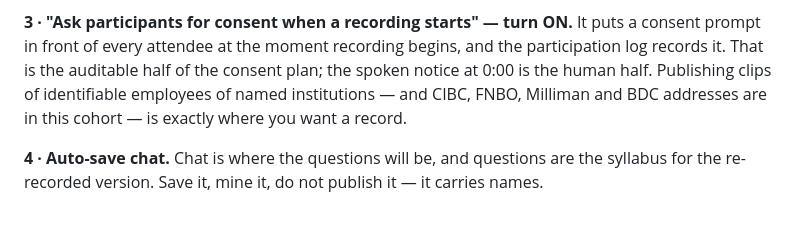
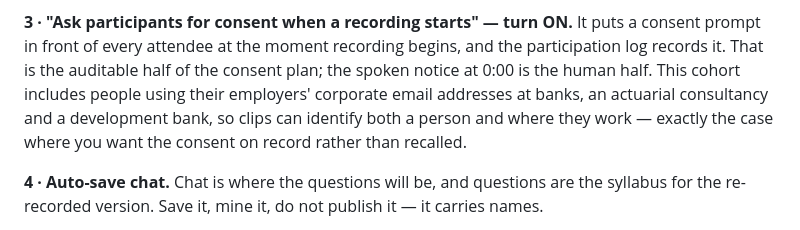
Before and after one commit to aayancheng/banking-analytics-workshop, a Markdown page: workshop/facilitator/course-from-recordings.md, the part around the change. Drawn GitHub-style.

Commit message:
docs: don't name attendees' employers in a public repo
A line I added while arguing for the Zoom consent prompt listed CIBC, FNBO, Milliman
and BDC as having employees in this cohort. That is attendee information in a tracked
file in a public repository, and invariant 6 exists for precisely this. It carries no
email address, which is how it survived the obvious grep — but naming four employers
alongside a specific event is arguably worse than an address, because it exposes people
to their own compliance functions without their consent, and it was never theirs to
disclose.

The argument does not need the names: "banks, an actuarial consultancy and a development
bank" makes the same point about corporate addresses and identifiable employers.

Caught by the pre-push sweep CLAUDE.md mandates, before anything left the machine.

Co-Authored-By: Claude Opus 5 <noreply@anthropic.com>

```diff
--- a/workshop/facilitator/course-from-recordings.md
+++ b/workshop/facilitator/course-from-recordings.md
@@ -81,8 +81,9 @@ burned in is "I can't."
 **3 · "Ask participants for consent when a recording starts" — turn ON.** It puts a consent
 prompt in front of every attendee at the moment recording begins, and the participation log
 records it. That is the auditable half of the consent plan; the spoken notice at 0:00 is the
-human half. Publishing clips of identifiable employees of named institutions — and CIBC, FNBO,
-Milliman and BDC addresses are in this cohort — is exactly where you want a record.
+human half. This cohort includes people using their employers' corporate email addresses at
+banks, an actuarial consultancy and a development bank, so clips can identify both a person and
+where they work — exactly the case where you want the consent on record rather than recalled.
 
 **4 · Auto-save chat.** Chat is where the questions will be, and questions are the syllabus for
 the re-recorded version. Save it, mine it, do not publish it — it carries names.
```
